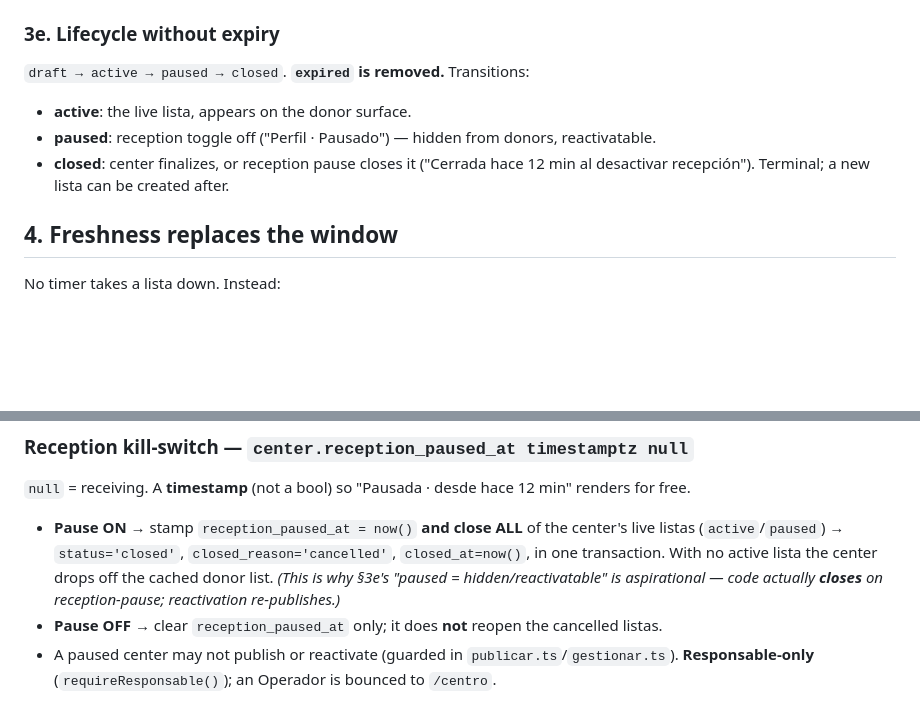
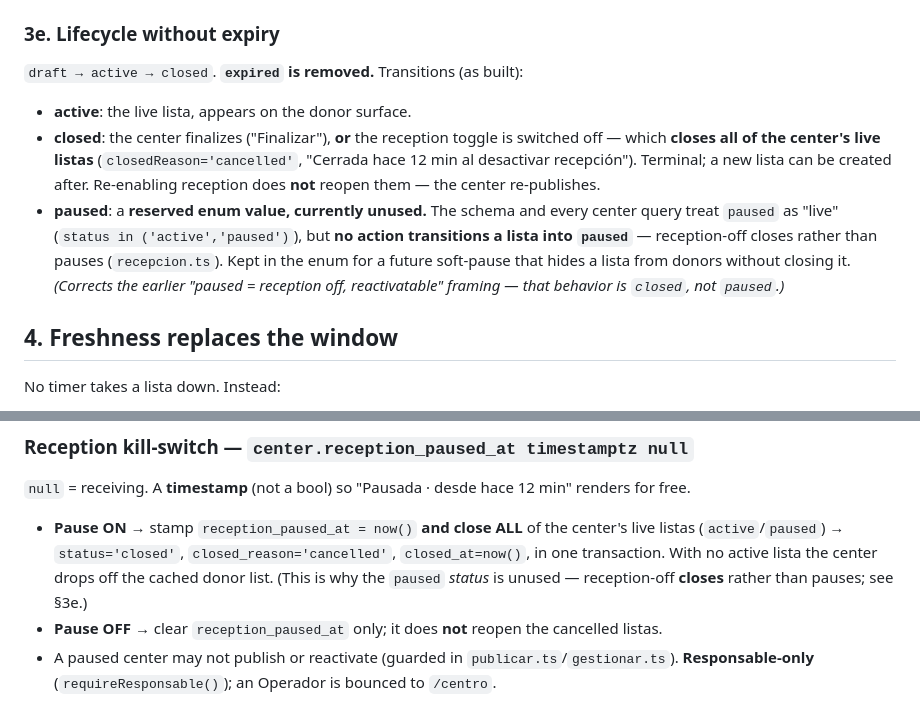
Before and after one commit to raulandreroman/venemed, a Markdown page: docs/specs/lista-model-v2.md, 2 parts joined by grey strips. Rendered like a GitHub page; blank space fills up the shorter version.

Commit message:
docs: correct lista lifecycle — paused status is unused, reception-off closes
§3e claimed reception-pause moves a lista to `paused` (hidden, reactivatable).
recepcion.ts actually CLOSES all live listas on pause (closed/cancelled) and
never sets `paused`; no action anywhere transitions a lista into `paused`.
Correct §3e to `draft → active → closed`, document `paused` as a reserved-but-
unused enum value, reconcile the §14 note, and fix the AGENTS.md lifecycle line.

Claude-Session: https://claude.ai/code/session_01Vc3wYDefspS1fGadCWDbay

```diff
--- a/docs/specs/lista-model-v2.md
+++ b/docs/specs/lista-model-v2.md
@@ -74,10 +74,10 @@ The entity-level `request.kind` (`need`/`surplus`) is **removed** — surplus is
 
 ### 3e. Lifecycle without expiry
 
-`draft → active → paused → closed`. **`expired` is removed.** Transitions:
+`draft → active → closed`. **`expired` is removed.** Transitions (as built):
 - **active**: the live lista, appears on the donor surface.
-- **paused**: reception toggle off ("Perfil · Pausado") — hidden from donors, reactivatable.
-- **closed**: center finalizes, or reception pause closes it ("Cerrada hace 12 min al desactivar recepción"). Terminal; a new lista can be created after.
+- **closed**: the center finalizes ("Finalizar"), **or** the reception toggle is switched off — which **closes all of the center's live listas** (`closedReason='cancelled'`, "Cerrada hace 12 min al desactivar recepción"). Terminal; a new lista can be created after. Re-enabling reception does **not** reopen them — the center re-publishes.
+- **paused**: a **reserved enum value, currently unused.** The schema and every center query treat `paused` as "live" (`status in ('active','paused')`), but **no action transitions a lista into `paused`** — reception-off closes rather than pauses (`recepcion.ts`). Kept in the enum for a future soft-pause that hides a lista from donors without closing it. *(Corrects the earlier "paused = reception off, reactivatable" framing — that behavior is `closed`, not `paused`.)*
 
 ## 4. Freshness replaces the window
 
@@ -283,7 +283,7 @@ Extends §7. Confirmed against `recepcion.ts`, `publicar.ts`, `gestionar.ts`, sc
 
 ### Reception kill-switch — `center.reception_paused_at timestamptz null`
 `null` = receiving. A **timestamp** (not a bool) so "Pausada · desde hace 12 min" renders for free.
-- **Pause ON** → stamp `reception_paused_at = now()` **and close ALL** of the center's live listas (`active`/`paused`) → `status='closed'`, `closed_reason='cancelled'`, `closed_at=now()`, in one transaction. With no active lista the center drops off the cached donor list. *(This is why §3e's "paused = hidden/reactivatable" is aspirational — code actually **closes** on reception-pause; reactivation re-publishes.)*
+- **Pause ON** → stamp `reception_paused_at = now()` **and close ALL** of the center's live listas (`active`/`paused`) → `status='closed'`, `closed_reason='cancelled'`, `closed_at=now()`, in one transaction. With no active lista the center drops off the cached donor list. (This is why the `paused` *status* is unused — reception-off **closes** rather than pauses; see §3e.)
 - **Pause OFF** → clear `reception_paused_at` only; it does **not** reopen the cancelled listas.
 - A paused center may not publish or reactivate (guarded in `publicar.ts`/`gestionar.ts`). **Responsable-only** (`requireResponsable()`); an Operador is bounced to `/centro`.
 
```
Also changed, not shown: AGENTS.md (+1 -1 lines).
